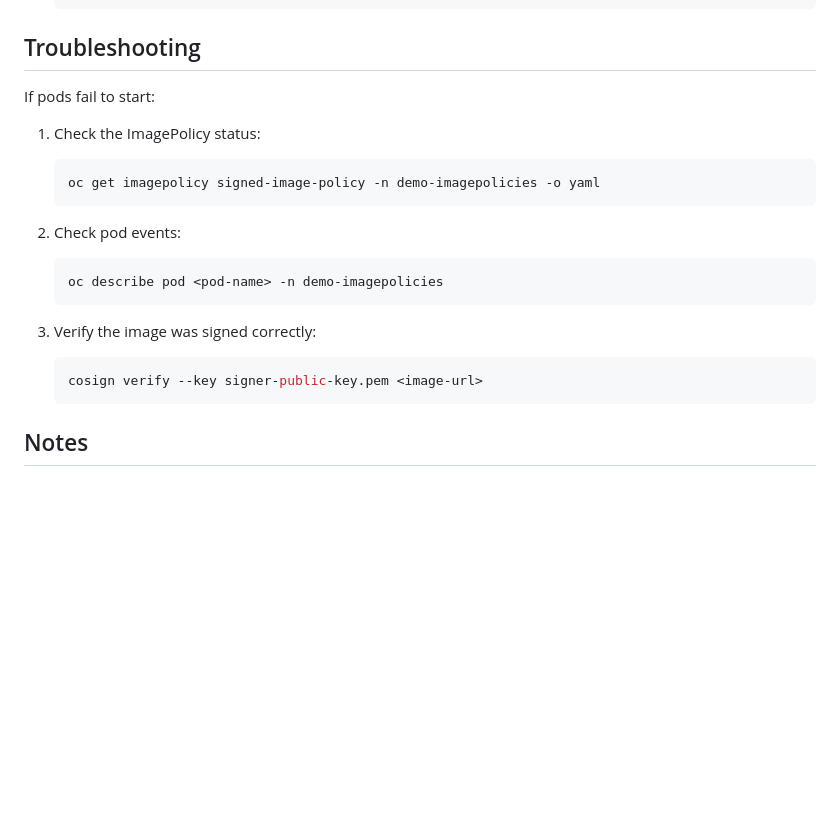
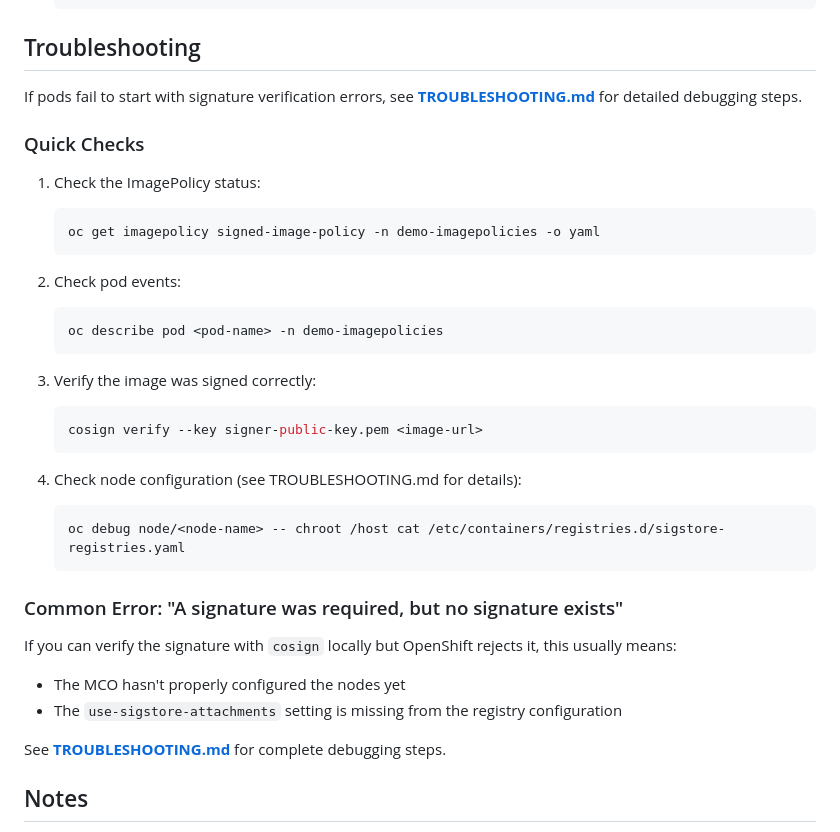
Before and after one commit to redhat-tssc-tmm/imagePolicies, a Markdown page: imagePolicy-config/README.md, the part around the change. Drawn GitHub-style; blank space fills up the shorter version.

````diff
--- a/imagePolicy-config/README.md
+++ b/imagePolicy-config/README.md
@@ -110,7 +110,9 @@ To test the policy:
 
 ## Troubleshooting
 
-If pods fail to start:
+If pods fail to start with signature verification errors, see **[TROUBLESHOOTING.md](TROUBLESHOOTING.md)** for detailed debugging steps.
+
+### Quick Checks
 
 1. Check the ImagePolicy status:
    ```bash
@@ -127,6 +129,19 @@ If pods fail to start:
    cosign verify --key signer-public-key.pem <image-url>
    ```
 
+4. Check node configuration (see TROUBLESHOOTING.md for details):
+   ```bash
+   oc debug node/<node-name> -- chroot /host cat /etc/containers/registries.d/sigstore-registries.yaml
+   ```
+
+### Common Error: "A signature was required, but no signature exists"
+
+If you can verify the signature with `cosign` locally but OpenShift rejects it, this usually means:
+- The MCO hasn't properly configured the nodes yet
+- The `use-sigstore-attachments` setting is missing from the registry configuration
+
+See **[TROUBLESHOOTING.md](TROUBLESHOOTING.md)** for complete debugging steps.
+
 ## Notes
 
 - The ImagePolicy feature is in Tech Preview in OpenShift 4.16+
````
Also changed, not shown: imagePolicy-config/TROUBLESHOOTING.md (added, +220 -0 lines).
